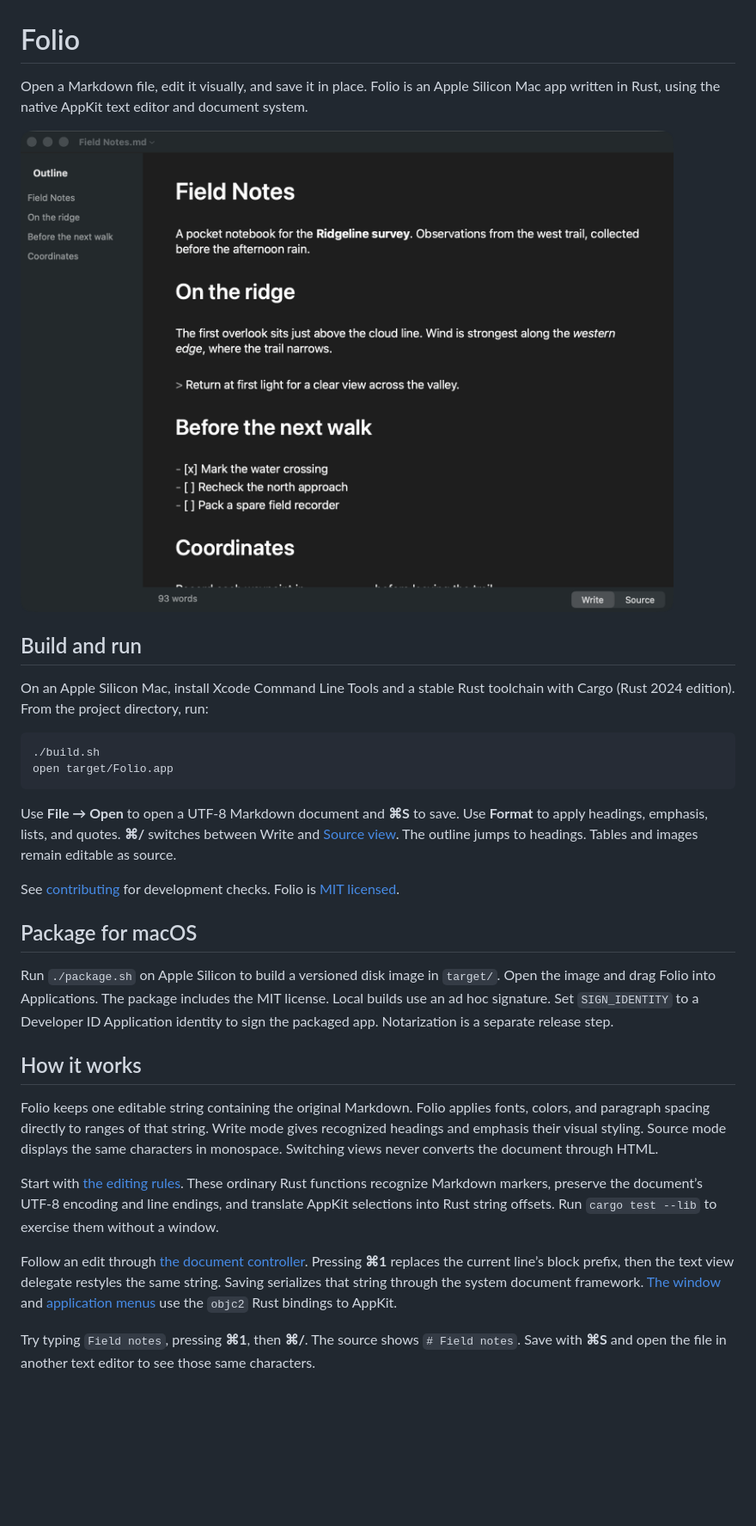
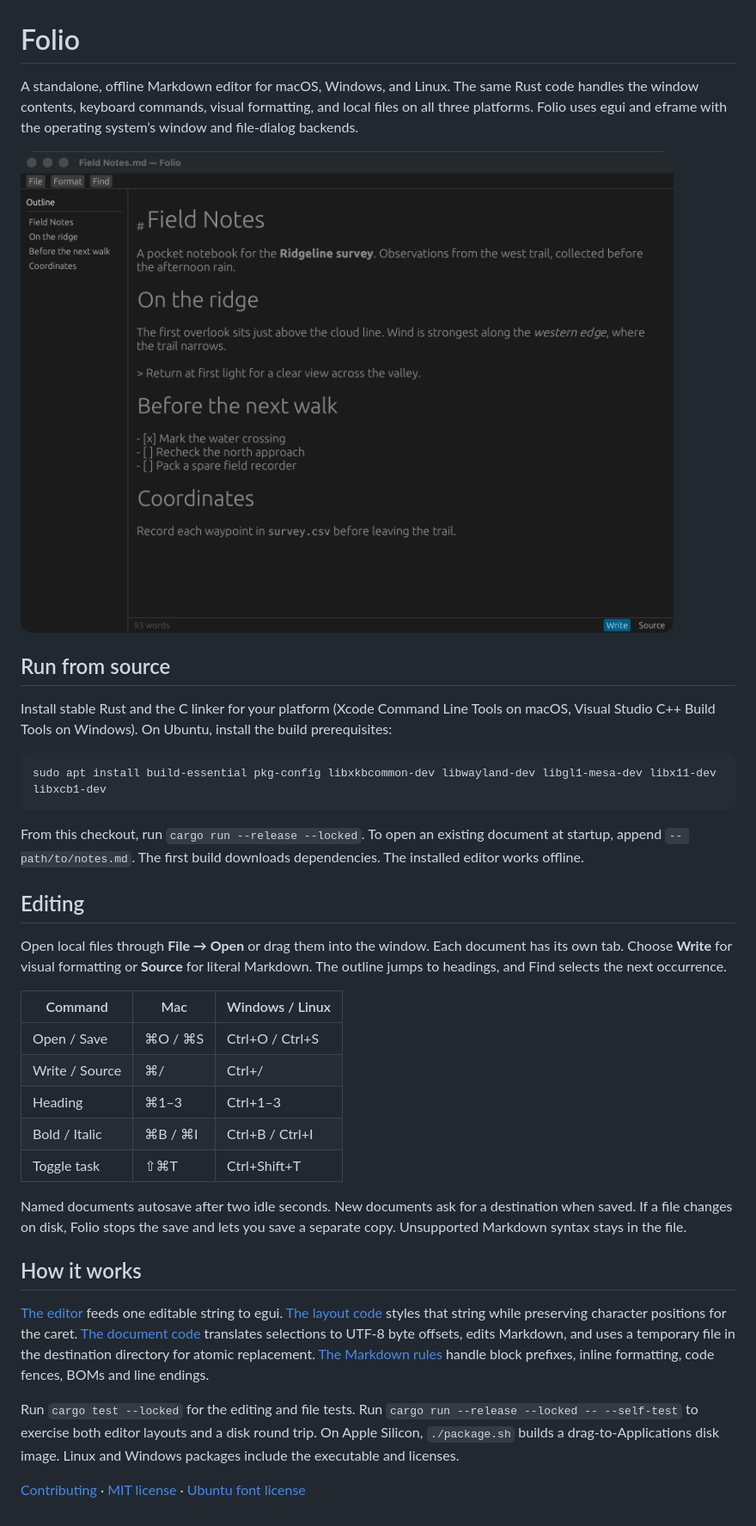
Before and after one commit to alexgtmbot/folio, a Markdown page: README.md, the part around one of its changes. Shown at 86% size. GitHub-like rendering; pictures changed too: screenshots/write.png; blank space fills up the shorter version.

Commit message:
Share one offline Rust editor across desktop platforms

````diff
--- a/README.md
+++ b/README.md
@@ -1,4 +1,4 @@
 # Folio
 
-Open a Markdown file, edit it visually, and save it in place. Folio is an Apple Silicon Mac app written in Rust, using the native AppKit text editor and document system.
+A standalone, offline Markdown editor for macOS, Windows, and Linux. The same Rust code handles the window contents, keyboard commands, visual formatting, and local files on all three platforms. Folio uses egui and eframe with the operating system’s window and file-dialog backends.
 
@@ -6,27 +6,32 @@ Open a Markdown file, edit it visually, and save it in place. Folio is an Apple
 
-## Build and run
+## Run from source
 
-On an Apple Silicon Mac, install Xcode Command Line Tools and a stable Rust toolchain with Cargo (Rust 2024 edition). From the project directory, run:
+Install stable Rust and the C linker for your platform (Xcode Command Line Tools on macOS, Visual Studio C++ Build Tools on Windows). On Ubuntu, install the build prerequisites:
 
 ```sh
-./build.sh
-open target/Folio.app
+sudo apt install build-essential pkg-config libxkbcommon-dev libwayland-dev libgl1-mesa-dev libx11-dev libxcb1-dev
 ```
 
-Use **File → Open** to open a UTF-8 Markdown document and **⌘S** to save. Use **Format** to apply headings, emphasis, lists, and quotes. **⌘/** switches between Write and [Source view](screenshots/source.png). The outline jumps to headings. Tables and images remain editable as source.
+From this checkout, run `cargo run --release --locked`. To open an existing document at startup, append `-- path/to/notes.md`. The first build downloads dependencies. The installed editor works offline.
 
-See [contributing](CONTRIBUTING.md) for development checks. Folio is [MIT licensed](LICENSE).
+## Editing
 
-## Package for macOS
+Open local files through **File → Open** or drag them into the window. Each document has its own tab. Choose **Write** for visual formatting or **Source** for literal Markdown. The outline jumps to headings, and Find selects the next occurrence.
 
-Run `./package.sh` on Apple Silicon to build a versioned disk image in `target/`. Open the image and drag Folio into Applications. The package includes the MIT license. Local builds use an ad hoc signature. Set `SIGN_IDENTITY` to a Developer ID Application identity to sign the packaged app. Notarization is a separate release step.
+| Command | Mac | Windows / Linux |
+|---|---|---|
+| Open / Save | ⌘O / ⌘S | Ctrl+O / Ctrl+S |
+| Write / Source | ⌘/ | Ctrl+/ |
+| Heading | ⌘1–3 | Ctrl+1–3 |
+| Bold / Italic | ⌘B / ⌘I | Ctrl+B / Ctrl+I |
+| Toggle task | ⇧⌘T | Ctrl+Shift+T |
+
+Named documents autosave after two idle seconds. New documents ask for a destination when saved. If a file changes on disk, Folio stops the save and lets you save a separate copy. Unsupported Markdown syntax stays in the file.
 
 ## How it works
 
-Folio keeps one editable string containing the original Markdown. Folio applies fonts, colors, and paragraph spacing directly to ranges of that string. Write mode gives recognized headings and emphasis their visual styling. Source mode displays the same characters in monospace. Switching views never converts the document through HTML.
+[The editor](src/main.rs) feeds one editable string to egui. [The layout code](src/window.rs) styles that string while preserving character positions for the caret. [The document code](src/document.rs) translates selections to UTF-8 byte offsets, edits Markdown, and uses a temporary file in the destination directory for atomic replacement. [The Markdown rules](src/lib.rs) handle block prefixes, inline formatting, code fences, BOMs and line endings.
 
-Start with [the editing rules](src/lib.rs). These ordinary Rust functions recognize Markdown markers, preserve the document’s UTF-8 encoding and line endings, and translate AppKit selections into Rust string offsets. Run `cargo test --lib` to exercise them without a window.
+Run `cargo test --locked` for the editing and file tests. Run `cargo run --release --locked -- --self-test` to exercise both editor layouts and a disk round trip. On Apple Silicon, `./package.sh` builds a drag-to-Applications disk image. Linux and Windows packages include the executable and licenses.
 
-Follow an edit through [the document controller](src/document.rs). Pressing **⌘1** replaces the current line’s block prefix, then the text view delegate restyles the same string. Saving serializes that string through the system document framework. [The window](src/window.rs) and [application menus](src/main.rs) use the `objc2` Rust bindings to AppKit.
-
-Try typing `Field notes`, pressing **⌘1**, then **⌘/**. The source shows `# Field notes`. Save with **⌘S** and open the file in another text editor to see those same characters.
+[Contributing](CONTRIBUTING.md) · [MIT license](LICENSE) · [Ubuntu font license](assets/fonts/UFL.txt)
````
Also changed, not shown: other parts of README.md (+1 -1 lines), CONTRIBUTING.md (+4 -5 lines), screenshots/source.png, 11 other files.
